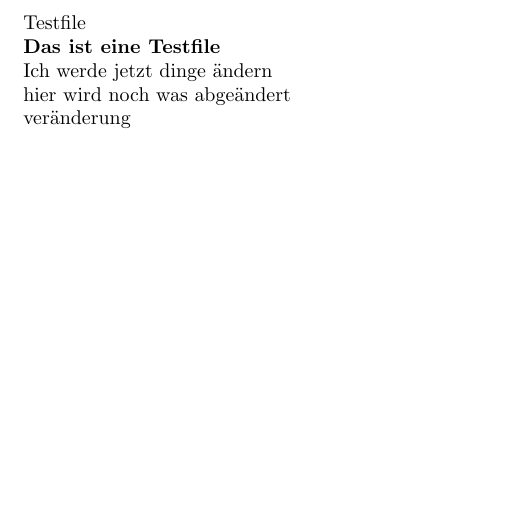
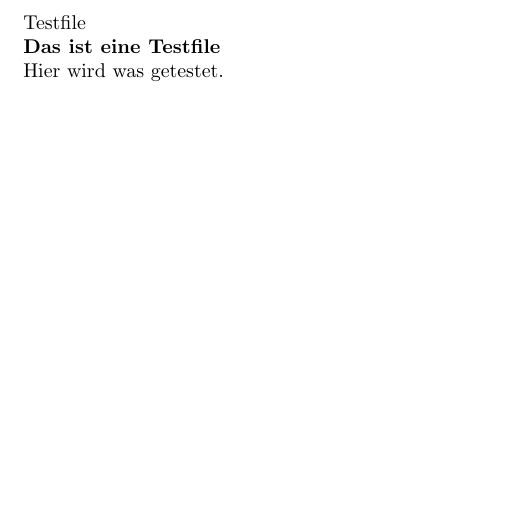
Before and after one commit to ChristianK97/Roversystemtechnik-SS21, a LaTeX document (testfile.tex): part of the page, cut so that both start at the same text. Compiled offline with pdfLaTeX.

Commit message:
Update testfile.tex

```diff
--- a/testfile.tex
+++ b/testfile.tex
@@ -6,10 +6,6 @@
 
 \textbf{Das ist eine Testfile}
 
-Ich werde jetzt dinge ändern
+Hier wird was getestet.
 
-
-hier wird noch was abgeändert
-
-veränderung
 \end{document}
```
